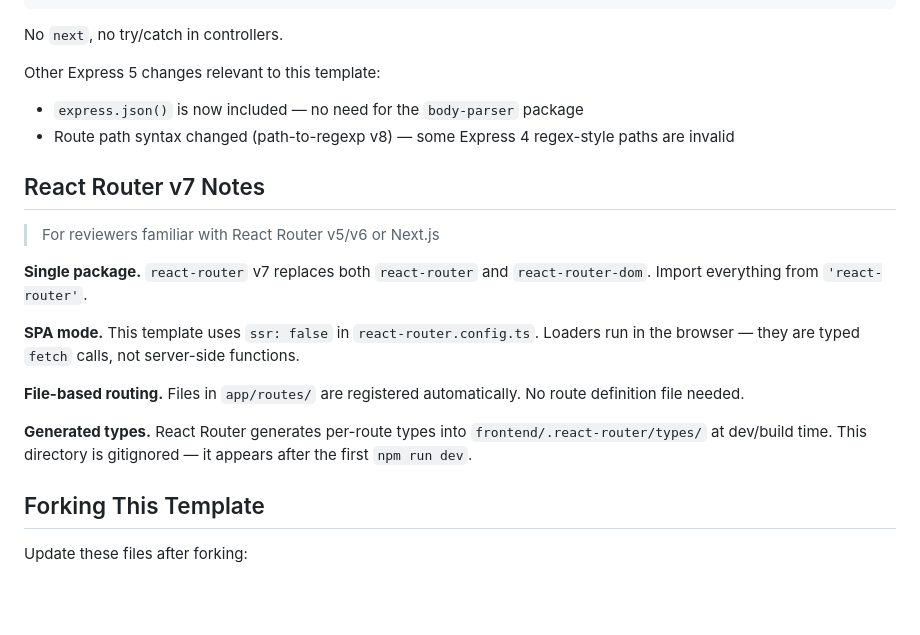
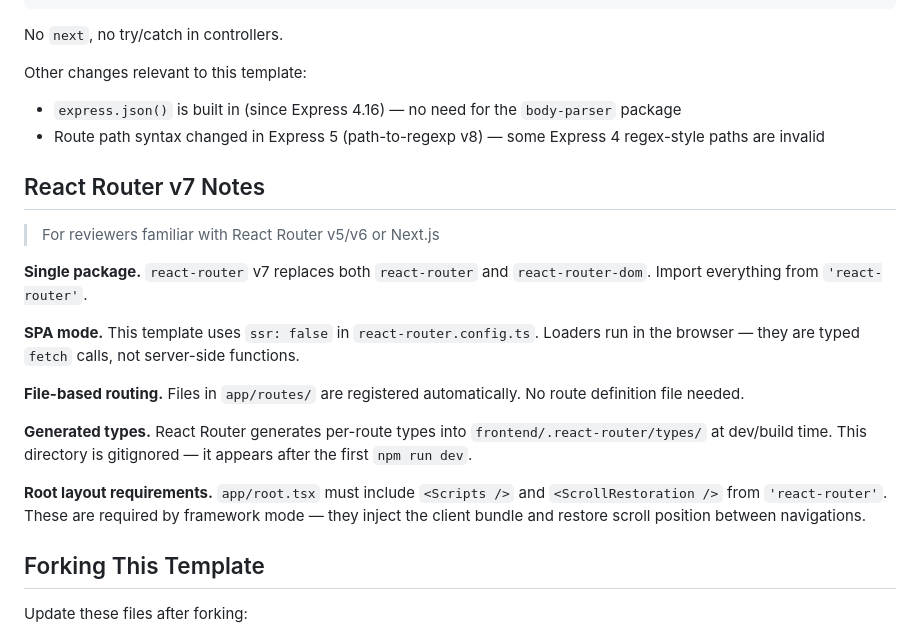
Before and after one commit to ShawnGB/task-template, a Markdown page: README.md, the part around the change. Rendered like a GitHub page; blank space fills up the shorter version.

Commit message:
docs: fix express.json attribution, add Scripts/ScrollRestoration note to README

```diff
--- a/README.md
+++ b/README.md
@@ -112,9 +112,9 @@ app.get('/path', async (req, res) => {
 
 No `next`, no try/catch in controllers.
 
-Other Express 5 changes relevant to this template:
-- `express.json()` is now included — no need for the `body-parser` package
-- Route path syntax changed (path-to-regexp v8) — some Express 4 regex-style paths are invalid
+Other changes relevant to this template:
+- `express.json()` is built in (since Express 4.16) — no need for the `body-parser` package
+- Route path syntax changed in Express 5 (path-to-regexp v8) — some Express 4 regex-style paths are invalid
 
 ## React Router v7 Notes
 
@@ -127,6 +127,8 @@ Other Express 5 changes relevant to this template:
 **File-based routing.** Files in `app/routes/` are registered automatically. No route definition file needed.
 
 **Generated types.** React Router generates per-route types into `frontend/.react-router/types/` at dev/build time. This directory is gitignored — it appears after the first `npm run dev`.
+
+**Root layout requirements.** `app/root.tsx` must include `<Scripts />` and `<ScrollRestoration />` from `'react-router'`. These are required by framework mode — they inject the client bundle and restore scroll position between navigations.
 
 ## Forking This Template
 
```
